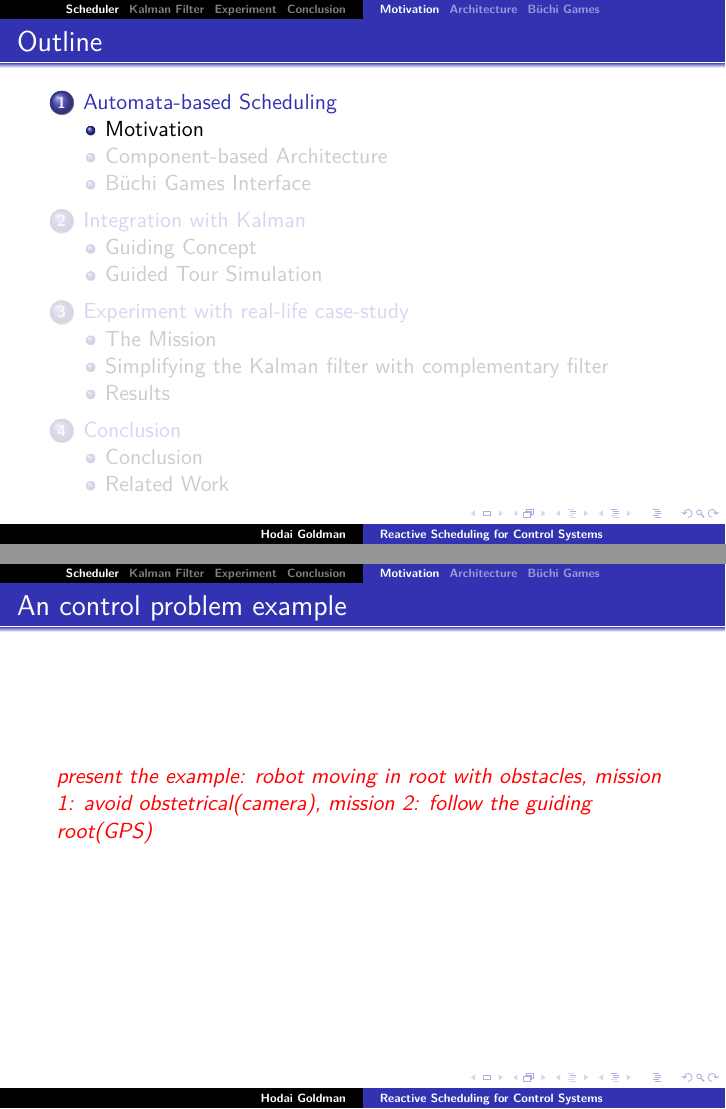
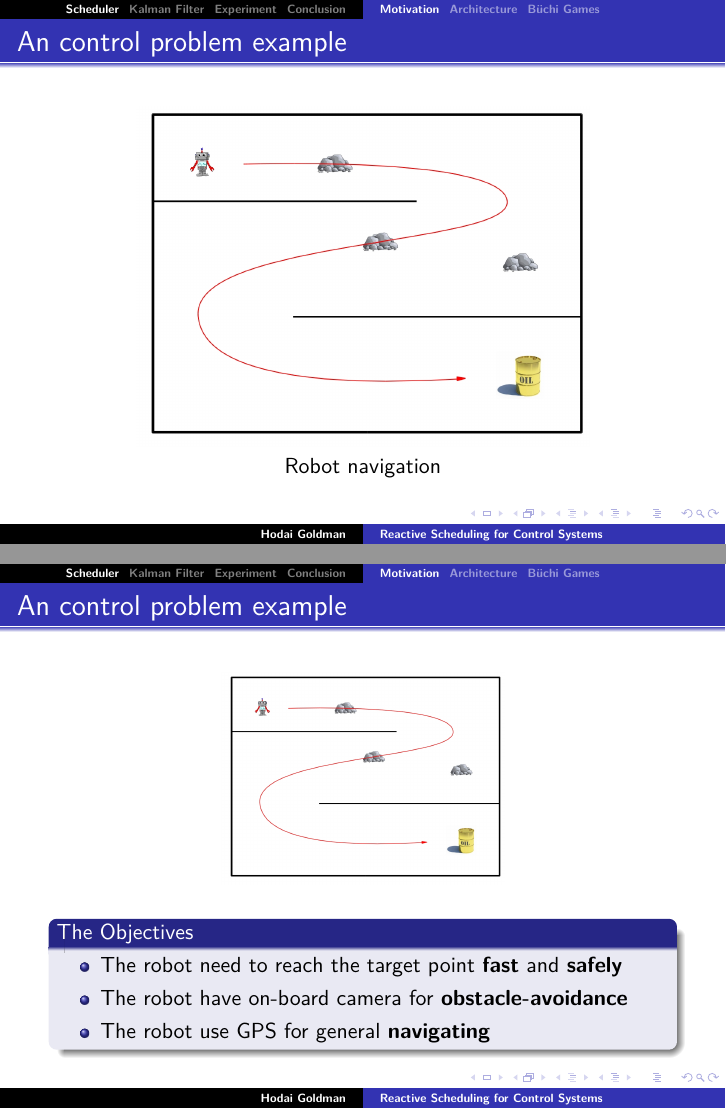
Before and after one commit to hodaig/MSc-thesis-final, LaTeX slides (hodai_Presentation.tex): pages 3 and 4 of 39 before the commit and pages 3 and 4 of 24 after it, joined at a grey line. Compiled offline with pdfLaTeX.

Commit message:
add robot figure

```diff
--- a/hodai_Presentation.tex
+++ b/hodai_Presentation.tex
@@ -128,14 +128,14 @@ fill=orange!20!yellow!20]
 
 \graphicspath{{./img/} {./beamer_img/}}
 
-\newcommand{\old}[1]{{}}
+\commentOut{
 \AtBeginSubsection[]
 {
 	\begin{frame}<beamer>{Outline}
 		\tableofcontents[currentsection,currentsubsection]
 	\end{frame}
 }
-
+}
 % % % % % % % % % % % % the title page % % % % % % % % % % % %
 
 \title[Reactive Scheduling for Control Systems]{Reactive Scheduling of Computational Resources in Control Systems}
@@ -186,10 +186,24 @@ fill=orange!20!yellow!20]
 
 \frame{
   \frametitle{An control problem example}
-  \todoil{present the example: robot moving in root with obstacles, mission 1: avoid obstetrical(camera), mission 2: follow the guiding root(GPS)}
-  \begin{figure}
+  \begin{center}
+      \includegraphics[width=80mm]{robotInMaze}
 
-  \end{figure}
+      Robot navigation
+  \end{center}
+}
+\frame{
+    \frametitle{An control problem example}
+    \begin{center}
+        \includegraphics[width=50mm]{robotInMaze}
+    \end{center}
+    \begin{block}{The Objectives}
+        \begin{itemize}
+            \item The robot need to reach the target point \textbf{fast} and \textbf{safely}
+            \item The robot have on-board camera for \textbf{obstacle-avoidance}
+            \item The robot use GPS for general \textbf{navigating}
+        \end{itemize}
+    \end{block}
 }
 \frame{
     \frametitle{The Traditional Solution}
```
Also changed, not shown: beamer_img/robotInMaze.jpg (added), hodai_Presentation.pdf, 1 other file.
